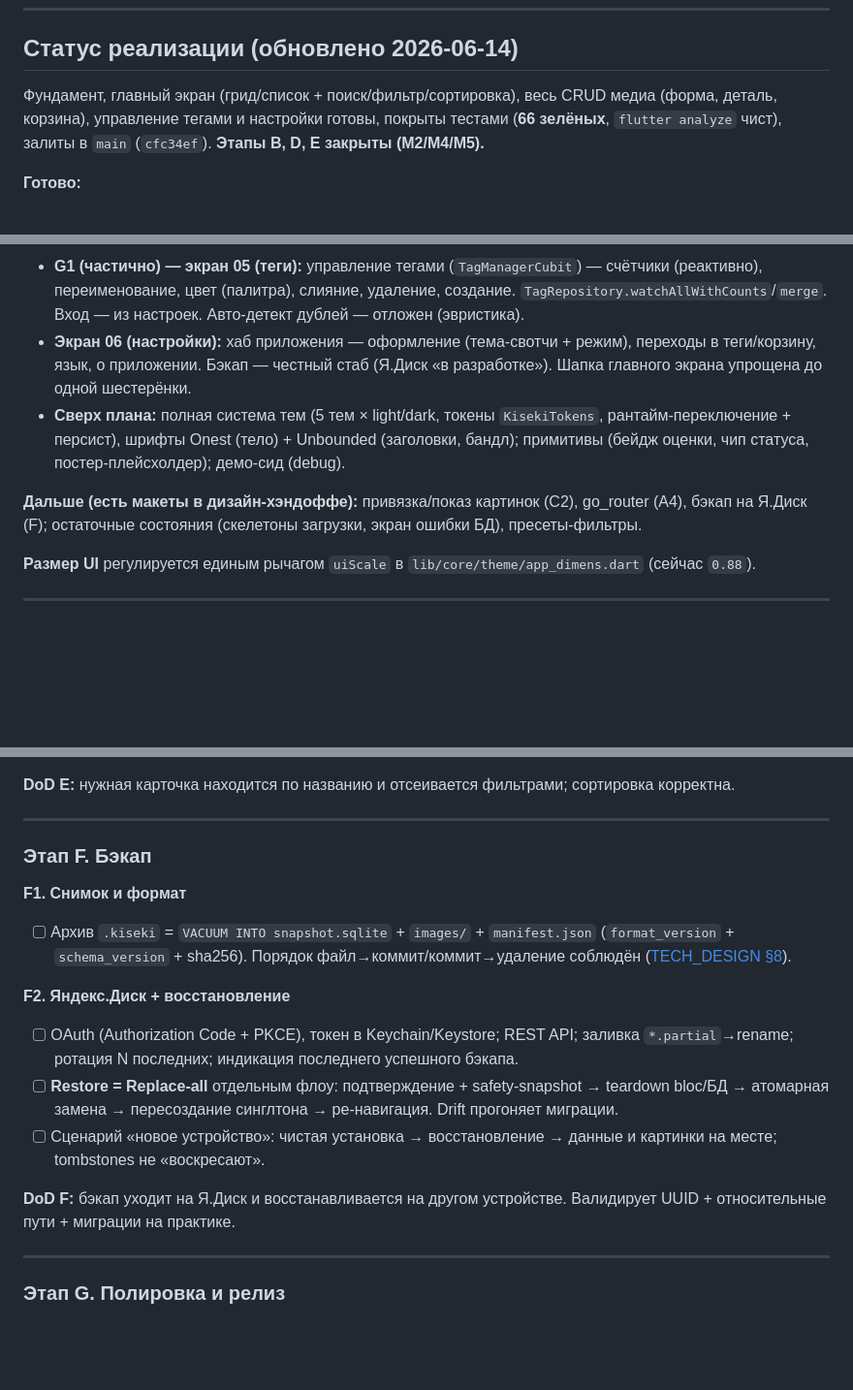
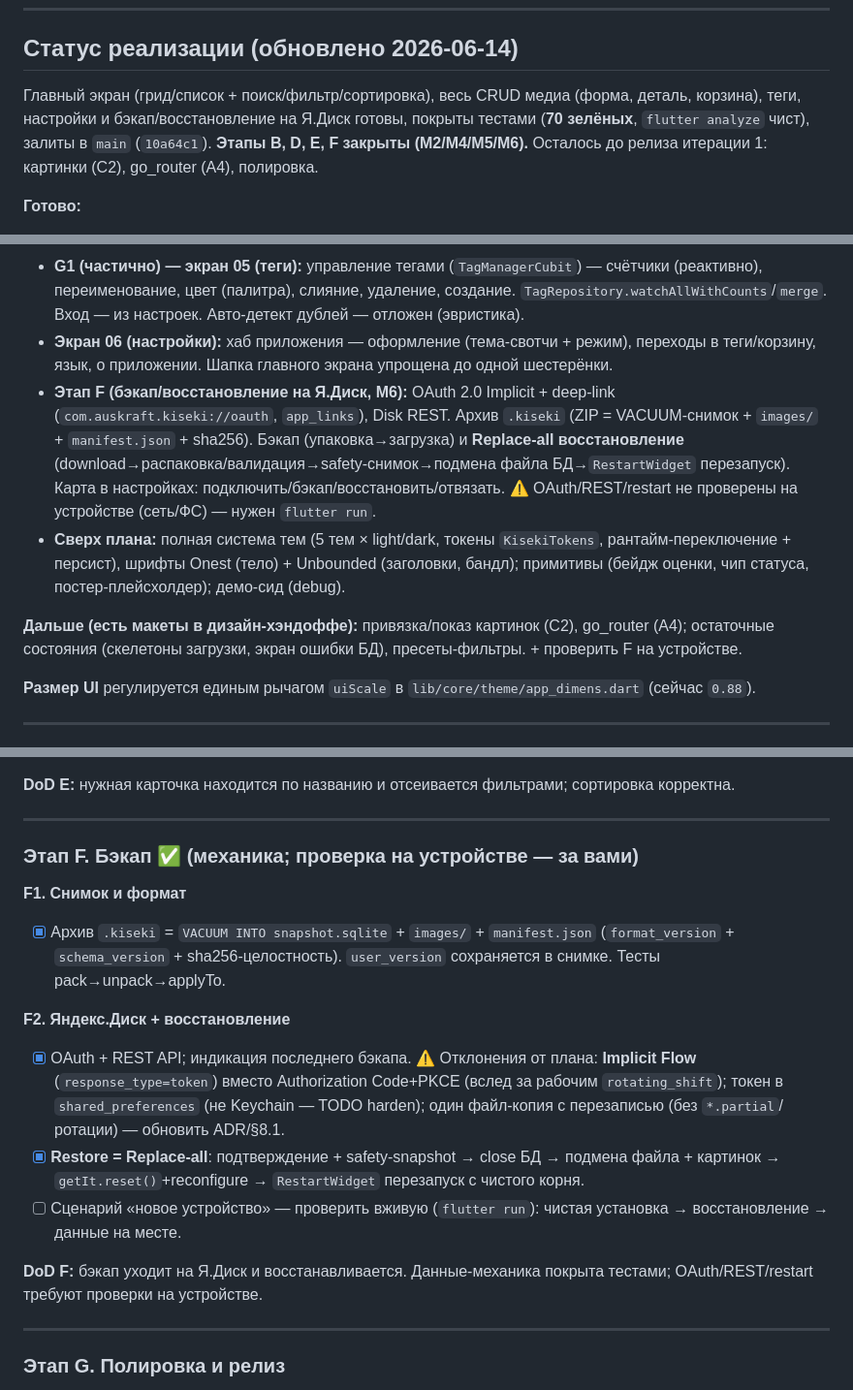
Before and after one commit to Auskraft/Kiseki, a Markdown page: docs/ROADMAP.md, 3 parts joined by grey strips. Shown at 97% size. GitHub-like rendering; blank space fills up the shorter version.

Commit message:
docs: mark Этап F (backup/restore, M6) done in ROADMAP
Бэкап + Replace-all восстановление на Я.Диск в main (10a64c1), 70 зелёных.
Отмечены отклонения (Implicit Flow / shared_preferences / без ротации) и
что OAuth/REST/restart нужно проверить на устройстве.

Co-Authored-By: Claude Opus 4.8 (1M context) <noreply@anthropic.com>

```diff
--- a/docs/ROADMAP.md
+++ b/docs/ROADMAP.md
@@ -8,7 +8,7 @@
 
 ## Статус реализации (обновлено 2026-06-14)
 
-Фундамент, главный экран (грид/список + поиск/фильтр/сортировка), весь CRUD медиа (форма, деталь, корзина), управление тегами и настройки готовы, покрыты тестами (**66 зелёных**, `flutter analyze` чист), залиты в `main` (`cfc34ef`). **Этапы B, D, E закрыты (M2/M4/M5).**
+Главный экран (грид/список + поиск/фильтр/сортировка), весь CRUD медиа (форма, деталь, корзина), теги, настройки и бэкап/восстановление на Я.Диск готовы, покрыты тестами (**70 зелёных**, `flutter analyze` чист), залиты в `main` (`10a64c1`). **Этапы B, D, E, F закрыты (M2/M4/M5/M6).** Осталось до релиза итерации 1: картинки (C2), go_router (A4), полировка.
 
 **Готово:**
 - **Этап A (каркас):** структура `core/` + `features/media/`; Drift-схема + FTS5 + миграции (A2); get_it DI (A3); темизация + i18n-каркас (A5). ⚠️ **A4 (go_router) отложен** — навигация пока на `Navigator.push` (карточка → деталь → редактор), декларативного роутера/deep-link ещё нет.
@@ -20,10 +20,11 @@
 - **Этап D (списки, M4):** главный экран — грид И список (переключатель, макет 01b `MediaListTile`), полки «Жду серии»/«Смотрю сейчас» (только в режиме просмотра), реактивно.
 - **Этап E (поиск/фильтр/сортировка, M5):** рабочий поиск FTS (дебаунс ~280 мс), лист фильтров (статус/тип/формат/оценка-диапазон+без оценки/избранное/теги/причина/страна) + сортировка (поле+направление); индикатор активного фильтра, состояние «ничего не найдено» + сброс. `MediaListQuery` (copyWith/hasFilters/equality), `MediaListCubit` со сменяемым запросом. Пресеты — отложены (сахар).
 - **G1 (частично) — экран 05 (теги):** управление тегами (`TagManagerCubit`) — счётчики (реактивно), переименование, цвет (палитра), слияние, удаление, создание. `TagRepository.watchAllWithCounts`/`merge`. Вход — из настроек. Авто-детект дублей — отложен (эвристика).
-- **Экран 06 (настройки):** хаб приложения — оформление (тема-свотчи + режим), переходы в теги/корзину, язык, о приложении. Бэкап — честный стаб (Я.Диск «в разработке»). Шапка главного экрана упрощена до одной шестерёнки.
+- **Экран 06 (настройки):** хаб приложения — оформление (тема-свотчи + режим), переходы в теги/корзину, язык, о приложении. Шапка главного экрана упрощена до одной шестерёнки.
+- **Этап F (бэкап/восстановление на Я.Диск, M6):** OAuth 2.0 Implicit + deep-link (`com.auskraft.kiseki://oauth`, `app_links`), Disk REST. Архив `.kiseki` (ZIP = VACUUM-снимок + `images/` + `manifest.json` + sha256). Бэкап (упаковка→загрузка) и **Replace-all восстановление** (download→распаковка/валидация→safety-снимок→подмена файла БД→`RestartWidget` перезапуск). Карта в настройках: подключить/бэкап/восстановить/отвязать. ⚠️ OAuth/REST/restart не проверены на устройстве (сеть/ФС) — нужен `flutter run`.
 - **Сверх плана:** полная система тем (5 тем × light/dark, токены `KisekiTokens`, рантайм-переключение + персист), шрифты Onest (тело) + Unbounded (заголовки, бандл); примитивы (бейдж оценки, чип статуса, постер-плейсхолдер); демо-сид (debug).
 
-**Дальше (есть макеты в дизайн-хэндоффе):** привязка/показ картинок (C2), go_router (A4), бэкап на Я.Диск (F); остаточные состояния (скелетоны загрузки, экран ошибки БД), пресеты-фильтры.
+**Дальше (есть макеты в дизайн-хэндоффе):** привязка/показ картинок (C2), go_router (A4); остаточные состояния (скелетоны загрузки, экран ошибки БД), пресеты-фильтры. + проверить F на устройстве.
 
 **Размер UI** регулируется единым рычагом `uiScale` в `lib/core/theme/app_dimens.dart` (сейчас `0.88`).
 
@@ -163,17 +164,17 @@ UUID + `created_at`/`updated_at`/`deleted_at` (мягкое удаление +
 
 ---
 
-### Этап F. Бэкап
+### Этап F. Бэкап ✅ (механика; проверка на устройстве — за вами)
 
 **F1. Снимок и формат**
-- [ ] Архив `.kiseki` = `VACUUM INTO snapshot.sqlite` + `images/` + `manifest.json` (`format_version` + `schema_version` + sha256). Порядок файл→коммит/коммит→удаление соблюдён ([TECH_DESIGN §8](TECH_DESIGN.md#8-бэкап-и-восстановление-яндексдиск)).
+- [x] Архив `.kiseki` = `VACUUM INTO snapshot.sqlite` + `images/` + `manifest.json` (`format_version` + `schema_version` + sha256-целостность). `user_version` сохраняется в снимке. Тесты pack→unpack→applyTo.
 
 **F2. Яндекс.Диск + восстановление**
-- [ ] OAuth (Authorization Code + PKCE), токен в Keychain/Keystore; REST API; заливка `*.partial`→rename; ротация N последних; индикация последнего успешного бэкапа.
-- [ ] **Restore = Replace-all** отдельным флоу: подтверждение + safety-snapshot → teardown bloc/БД → атомарная замена → пересоздание синглтона → ре-навигация. Drift прогоняет миграции.
-- [ ] Сценарий «новое устройство»: чистая установка → восстановление → данные и картинки на месте; tombstones не «воскресают».
+- [x] OAuth + REST API; индикация последнего бэкапа. ⚠️ Отклонения от плана: **Implicit Flow** (`response_type=token`) вместо Authorization Code+PKCE (вслед за рабочим `rotating_shift`); токен в `shared_preferences` (не Keychain — TODO harden); один файл-копия с перезаписью (без `*.partial`/ротации) — обновить ADR/§8.1.
+- [x] **Restore = Replace-all**: подтверждение + safety-snapshot → close БД → подмена файла + картинок → `getIt.reset()`+reconfigure → `RestartWidget` перезапуск с чистого корня.
+- [ ] Сценарий «новое устройство» — проверить вживую (`flutter run`): чистая установка → восстановление → данные на месте.
 
-**DoD F:** бэкап уходит на Я.Диск и восстанавливается на другом устройстве. Валидирует UUID + относительные пути + миграции на практике.
+**DoD F:** бэкап уходит на Я.Диск и восстанавливается. Данные-механика покрыта тестами; OAuth/REST/restart требуют проверки на устройстве.
 
 ---
 
```
